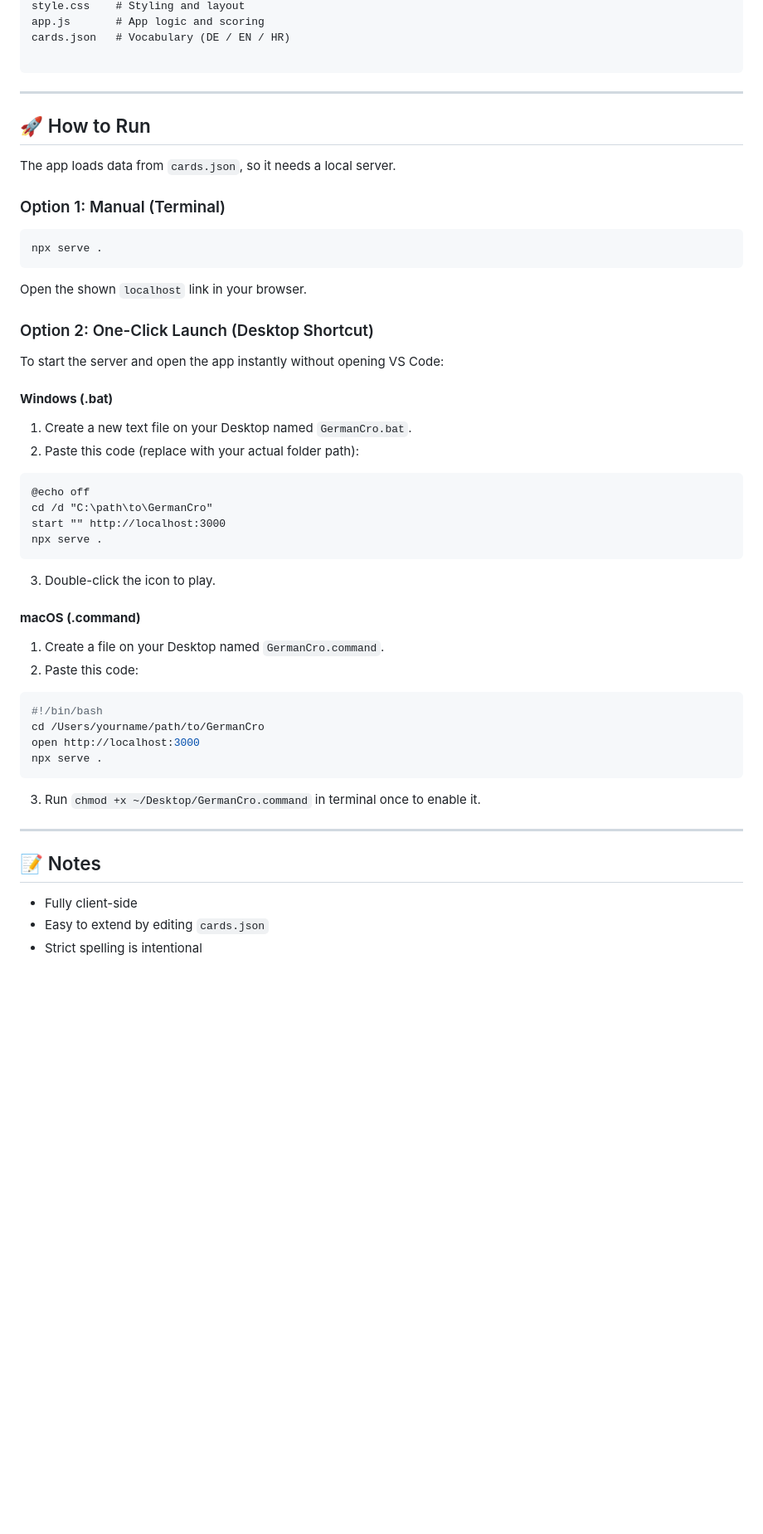
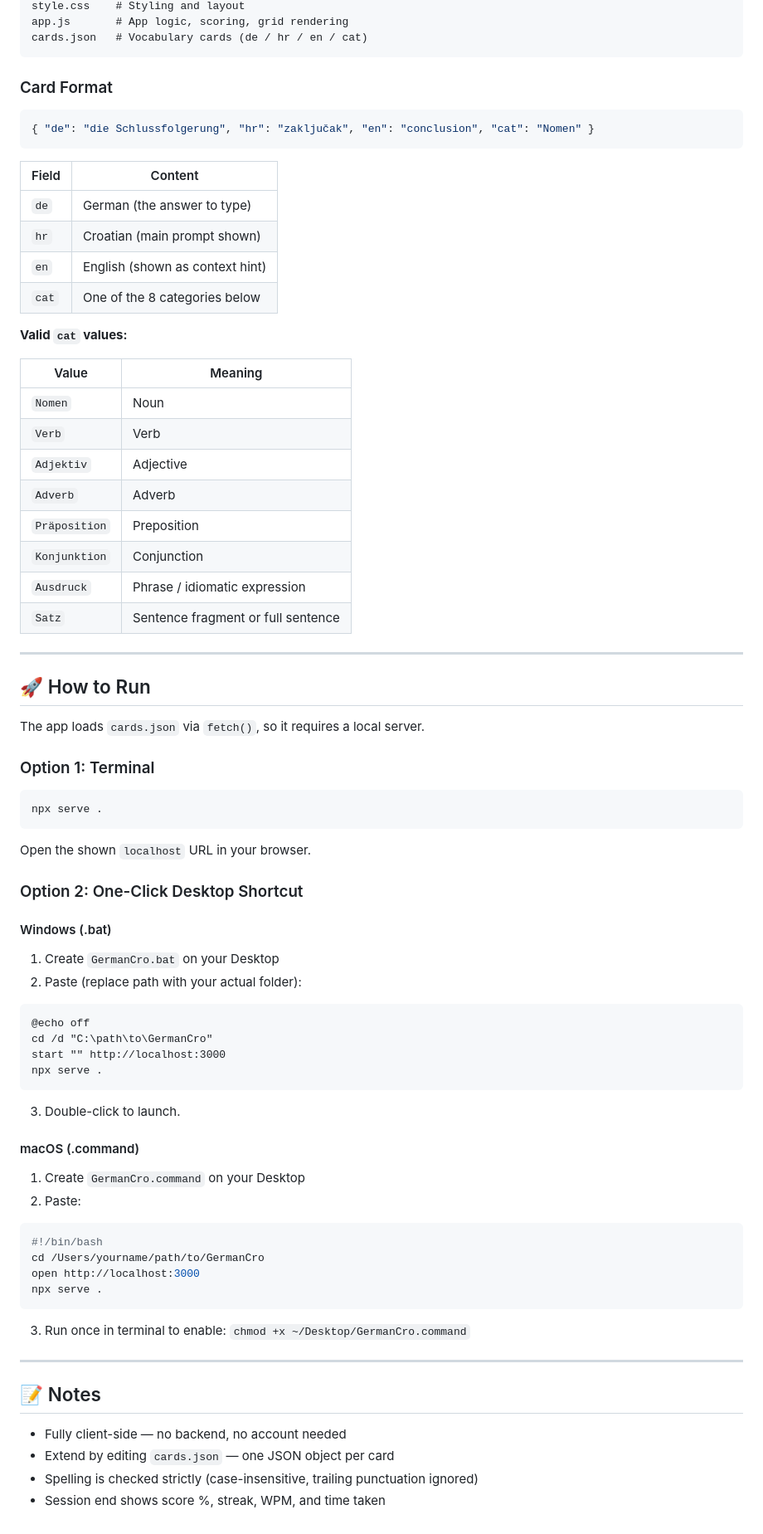
Before and after one commit to Lomuss33/GermanCro, a Markdown page: README.md, the part around the change printed below. Shown: that part at 83% size. Drawn GitHub-style; blank space fills up the shorter version.

````diff
--- a/README.md
+++ b/README.md
@@ -58,32 +77,55 @@ index.html   # UI and category selector
 style.css    # Styling and layout
-app.js       # App logic and scoring
-cards.json   # Vocabulary (DE / EN / HR)
+app.js       # App logic, scoring, grid rendering
+cards.json   # Vocabulary cards (de / hr / en / cat)
+```
 
+### Card Format
+
+```json
+{ "de": "die Schlussfolgerung", "hr": "zaključak", "en": "conclusion", "cat": "Nomen" }
 ```
+
+| Field | Content |
+|---|---|
+| `de` | German (the answer to type) |
+| `hr` | Croatian (main prompt shown) |
+| `en` | English (shown as context hint) |
+| `cat` | One of the 8 categories below |
+
+**Valid `cat` values:**
+
+| Value | Meaning |
+|---|---|
+| `Nomen` | Noun |
+| `Verb` | Verb |
+| `Adjektiv` | Adjective |
+| `Adverb` | Adverb |
+| `Präposition` | Preposition |
+| `Konjunktion` | Conjunction |
+| `Ausdruck` | Phrase / idiomatic expression |
+| `Satz` | Sentence fragment or full sentence |
 
 ---
 
-
 ## 🚀 How to Run
 
-The app loads data from `cards.json`, so it needs a local server.
+The app loads `cards.json` via `fetch()`, so it requires a local server.
 
-### Option 1: Manual (Terminal)
+### Option 1: Terminal
 
 ```bash
 npx serve .
 ```
 
-Open the shown `localhost` link in your browser.
+Open the shown `localhost` URL in your browser.
 
-### Option 2: One-Click Launch (Desktop Shortcut)
+### Option 2: One-Click Desktop Shortcut
 
-To start the server and open the app instantly without opening VS Code:
+#### Windows (.bat)
 
-#### **Windows (.bat)**
+1. Create `GermanCro.bat` on your Desktop
+2. Paste (replace path with your actual folder):
 
-1. Create a new text file on your Desktop named `GermanCro.bat`.
-2. Paste this code (replace with your actual folder path):
 ```batch
 @echo off
 cd /d "C:\path\to\GermanCro"
@@ -91,13 +133,13 @@ start "" http://localhost:3000
 npx serve .
 ```
 
+3. Double-click to launch.
 
-3. Double-click the icon to play.
+#### macOS (.command)
 
-#### **macOS (.command)**
+1. Create `GermanCro.command` on your Desktop
+2. Paste:
 
-1. Create a file on your Desktop named `GermanCro.command`.
-2. Paste this code:
 ```bash
 #!/bin/bash
 cd /Users/yourname/path/to/GermanCro
@@ -105,13 +147,13 @@ open http://localhost:3000
 npx serve .
 ```
 
-
-3. Run `chmod +x ~/Desktop/GermanCro.command` in terminal once to enable it.
+3. Run once in terminal to enable: `chmod +x ~/Desktop/GermanCro.command`
 
 ---
 
 ## 📝 Notes
 
-* Fully client-side
-* Easy to extend by editing `cards.json`
-* Strict spelling is intentional
+- Fully client-side — no backend, no account needed
+- Extend by editing `cards.json` — one JSON object per card
+- Spelling is checked strictly (case-insensitive, trailing punctuation ignored)
+- Session end shows score %, streak, WPM, and time taken
````
Also changed, not shown: other parts of README.md (+48 -29 lines), image.png, 4 other files.
